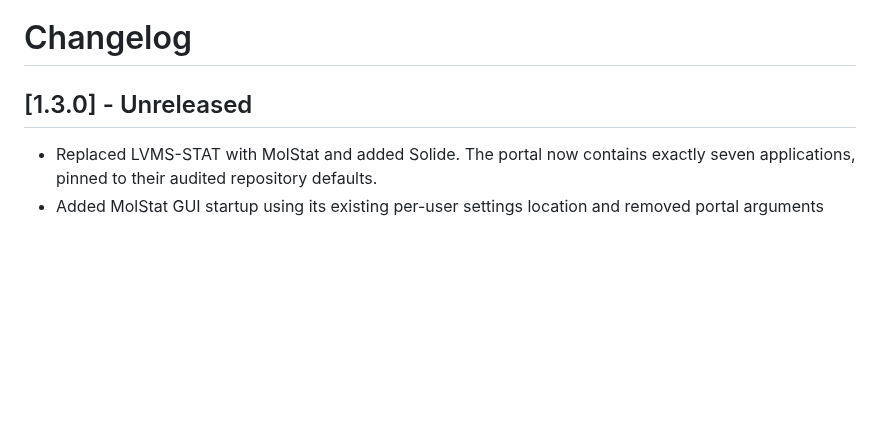
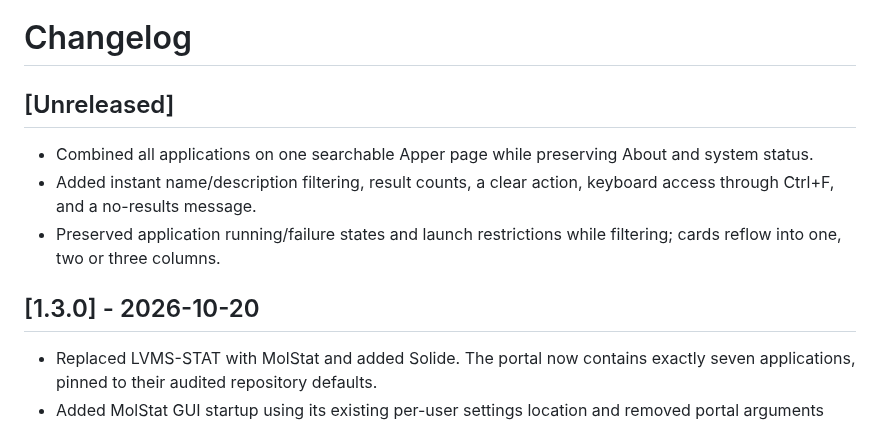
Before and after one commit to Christian-Bjornstad/eMolPat, a Markdown page: CHANGELOG.md, the part around the change. Drawn GitHub-style; blank space fills up the shorter version.

```diff
--- a/CHANGELOG.md
+++ b/CHANGELOG.md
@@ -1,6 +1,15 @@
 # Changelog
 
-## [1.3.0] - Unreleased
+## [Unreleased]
+
+- Combined all applications on one searchable Apper page while preserving About
+  and system status.
+- Added instant name/description filtering, result counts, a clear action,
+  keyboard access through Ctrl+F, and a no-results message.
+- Preserved application running/failure states and launch restrictions while
+  filtering; cards reflow into one, two or three columns.
+
+## [1.3.0] - 2026-10-20
 
 - Replaced LVMS-STAT with MolStat and added Solide. The portal now contains
   exactly seven applications, pinned to their audited repository defaults.
```
Also changed, not shown: README.md (+18 -2 lines), docs/assets/portal-catalog-preview.png (added), 6 other files.
